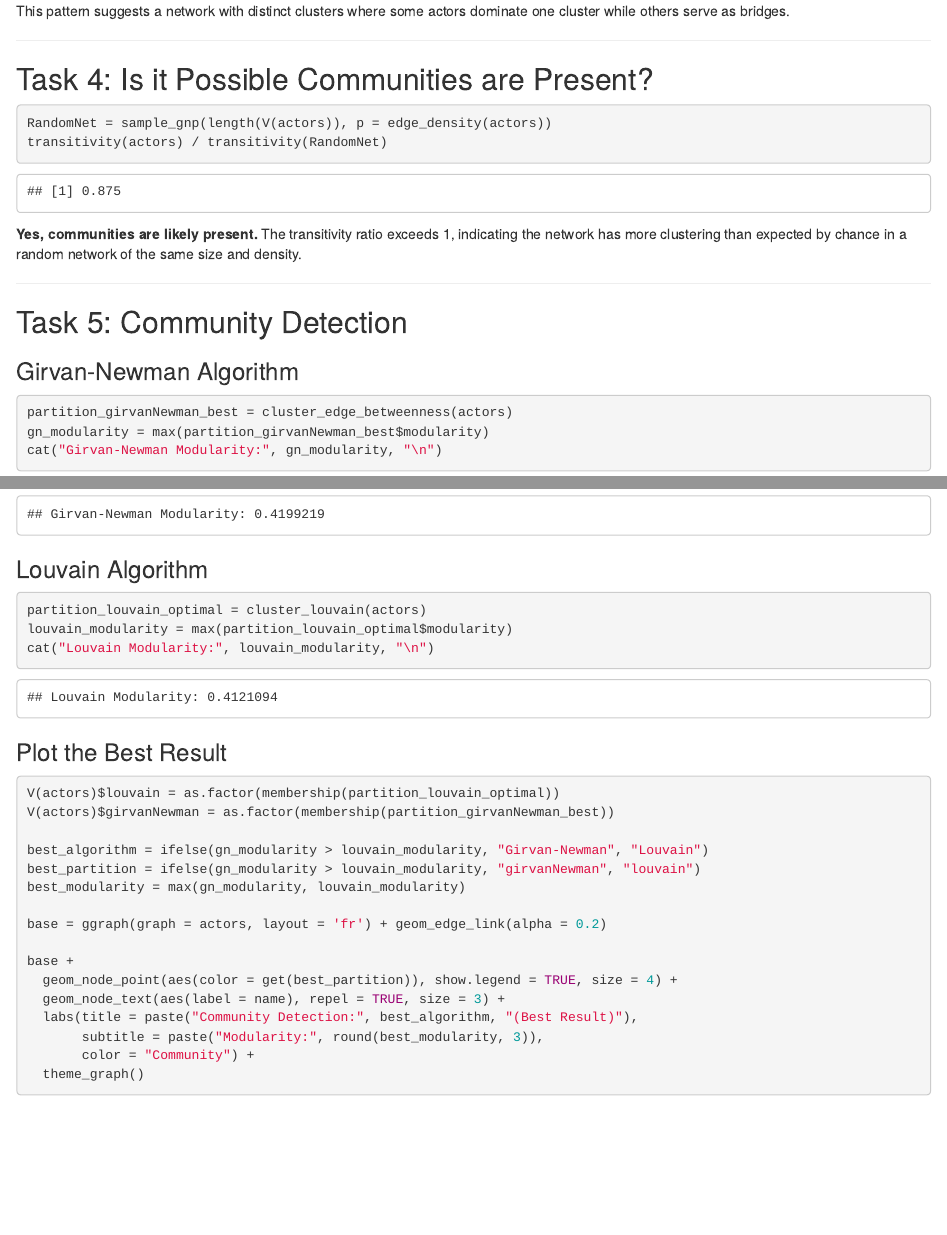
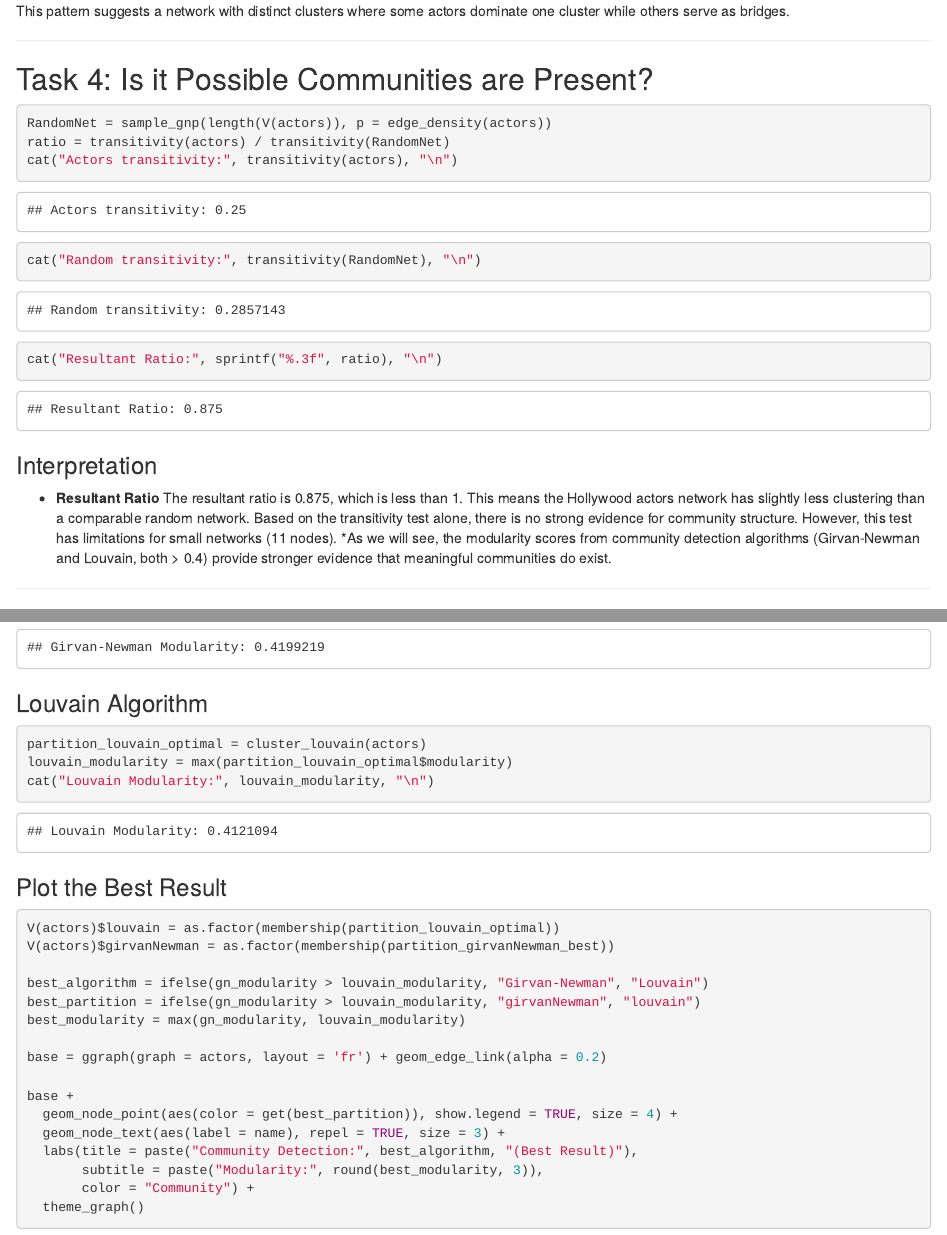
Before and after one commit to AidenFlowers/assign2-computation-socsci-methods-dacss-690c, an R Markdown document (homework_network_analysis.Rmd): the page in a window 1100 px wide, from 2190 px down, and a second part further down, joined at a grey line. The pictures show the output file homework_network_analysis.html that the author committed with the source, opened offline.

Commit message:
errata clean

````diff
--- a/homework_network_analysis.Rmd
+++ b/homework_network_analysis.Rmd
@@ -73,11 +73,18 @@ This pattern suggests a network with distinct clusters where some actors dominat
 ## Task 4: Is it Possible Communities are Present?
 
 ```{r}
+
+
 RandomNet = sample_gnp(length(V(actors)), p = edge_density(actors))
-transitivity(actors) / transitivity(RandomNet)
+ratio = transitivity(actors) / transitivity(RandomNet)
+cat("Actors transitivity:", transitivity(actors), "\n")
+cat("Random transitivity:", transitivity(RandomNet), "\n")
+cat("Resultant Ratio:", sprintf("%.3f", ratio), "\n")
 ```
 
-**Yes, communities are likely present.** The transitivity ratio exceeds 1, indicating the network has more clustering than expected by chance in a random network of the same size and density.
+### Interpretation
+
+-   **Resultant Ratio** The resultant ratio is 0.875, which is less than 1. This means the Hollywood actors network has slightly less clustering than a comparable random network. Based on the transitivity test alone, there is no strong evidence for community structure. However, this test has limitations for small networks (11 nodes). \*As we will see, the modularity scores from community detection algorithms (Girvan-Newman and Louvain, both \> 0.4) provide stronger evidence that meaningful communities do exist.
 
 ------------------------------------------------------------------------
 
````
Also changed, not shown: homework_network_analysis.html.
